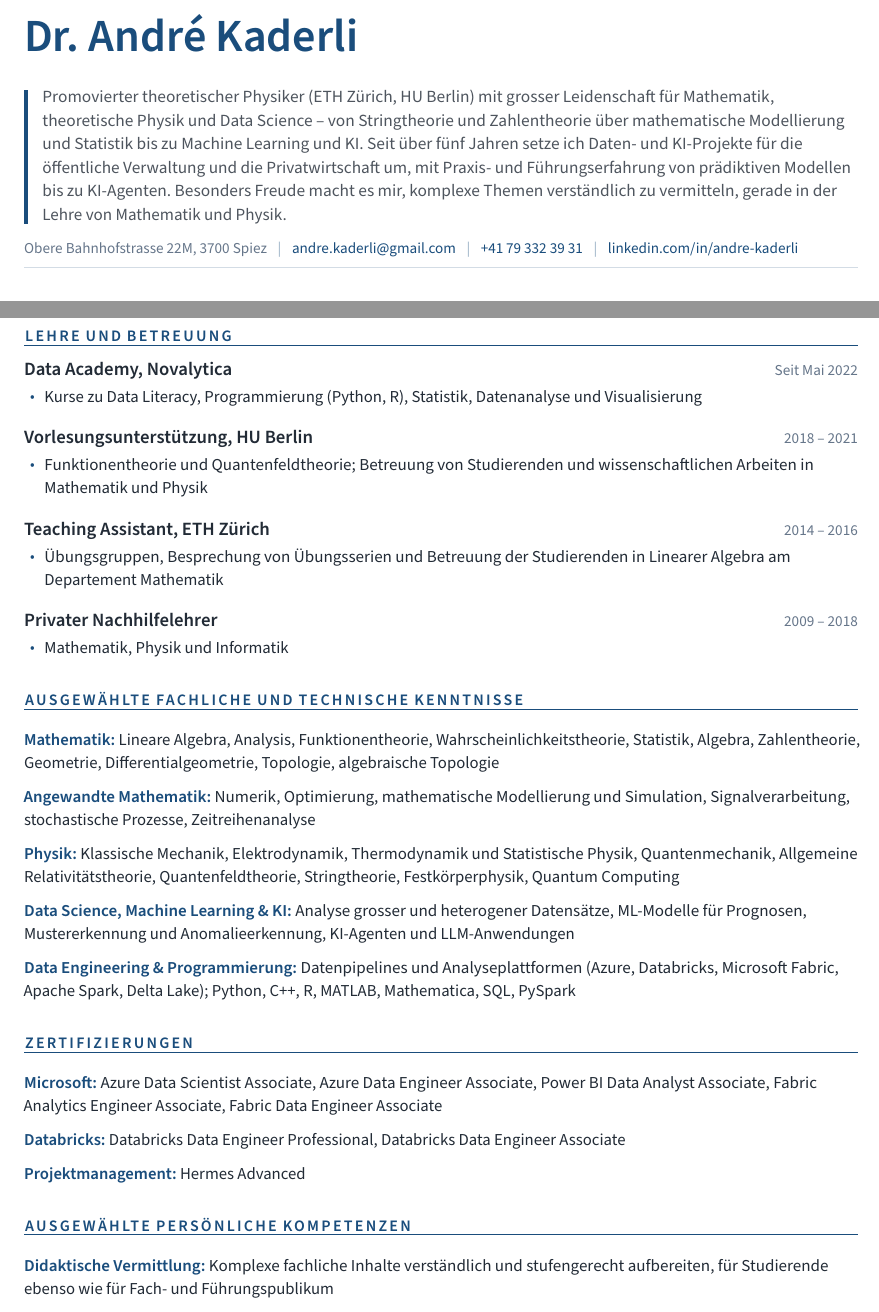
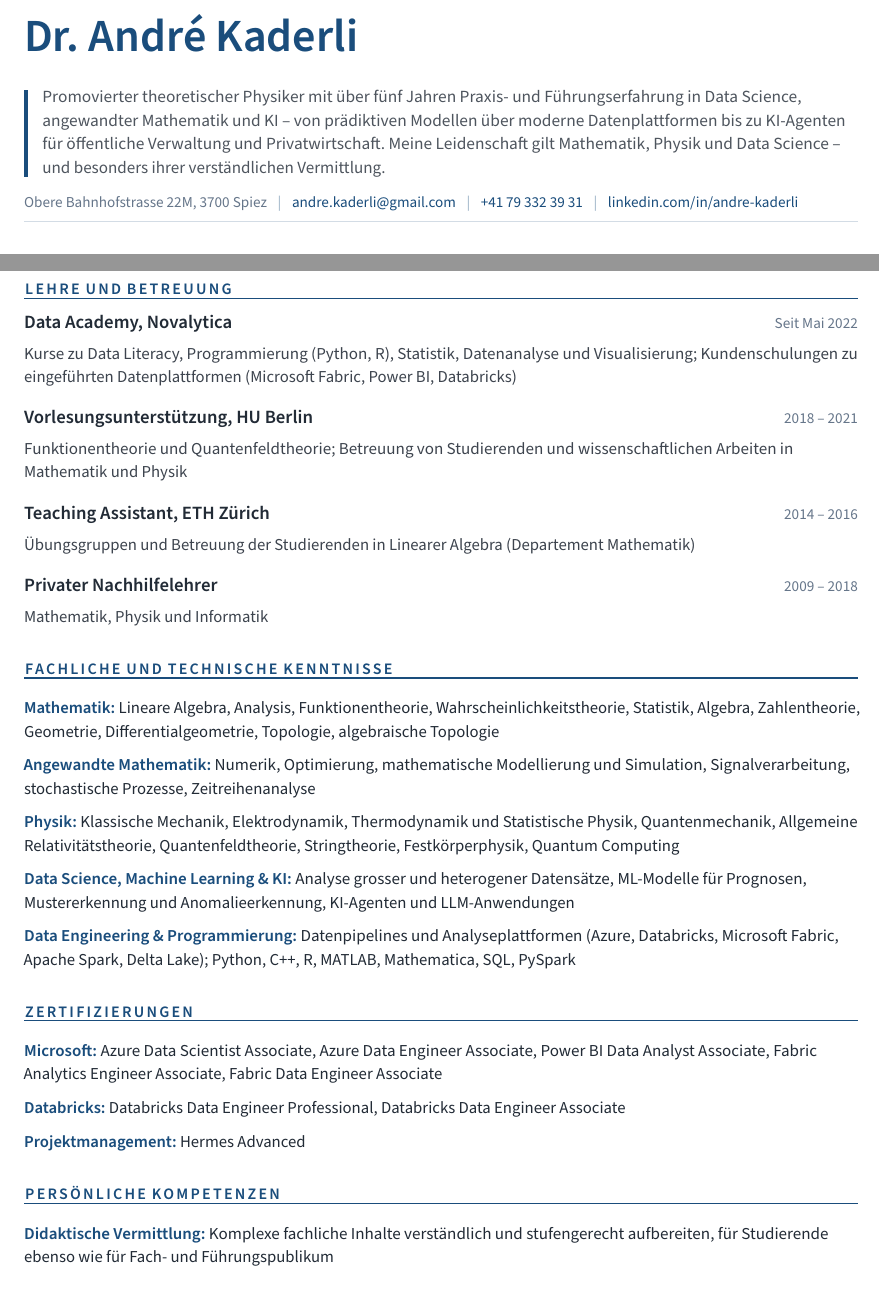
Before and after one commit to AndreKaderli/personal-cv-german, a LaTeX document (template.tex, which reads template.cls): two parts of pages 1 and 2 of 2, joined at a grey line, cut so that both start at the same text. Compiled offline with pdfLaTeX.

Commit message:
improved layout

```diff
--- a/template.cls
+++ b/template.cls
@@ -103,6 +103,9 @@
   \subsubsection[#1]{#1\hfill\cvdate{#2}}%
 }
 
+% Beschreibungszeile ohne Bullet (fuer Eintraege mit nur einer Aussage)
+\newcommand{\desc}[1]{\par\addvspace{0.8mm}{\color{mytext!88}#1}\par}
+
 % Eintrag "Label: Text" (Kenntnisse, Zertifizierungen, Weitere Angaben)
 % (\addvspace verschmilzt mit dem Abstand unter dem Abschnittstitel -> keine Doppel-Abstaende)
 \newcommand{\kv}[2]{\par\addvspace{2.2mm}\noindent{\fontseries{sb}\selectfont\color{myblue}#1}\ #2\par}
--- a/template.tex
+++ b/template.tex
@@ -16,7 +16,7 @@
 \begin{document}
 
 	\name{Dr. André Kaderli}
-	\tagline{Promovierter theoretischer Physiker (ETH Zürich, HU Berlin) mit grosser Leidenschaft für Mathematik, theoretische Physik und Data Science -- von Stringtheorie und Zahlentheorie über mathematische Modellierung und Statistik bis zu Machine Learning und KI. Seit über fünf Jahren setze ich Daten- und KI-Projekte für die öffentliche Verwaltung und die Privatwirtschaft um, mit Praxis- und Führungserfahrung von prädiktiven Modellen bis zu KI-Agenten. Besonders Freude macht es mir, komplexe Themen verständlich zu vermitteln, gerade in der Lehre von Mathematik und Physik.}
+	\tagline{Promovierter theoretischer Physiker mit über fünf Jahren Praxis- und Führungserfahrung in Data Science, angewandter Mathematik und KI -- von prädiktiven Modellen über moderne Datenplattformen bis zu KI-Agenten für öffentliche Verwaltung und Privatwirtschaft. Meine Leidenschaft gilt Mathematik, Physik und Data Science -- und besonders ihrer verständlichen Vermittlung.}
 	\begin{contactline}
 		Obere Bahnhofstrasse 22M, 3700 Spiez\sep
 		\href{mailto:andre.kaderli@gmail.com}{andre.kaderli@gmail.com}\sep
@@ -80,26 +80,18 @@
 	\datedsection{Lehre und Betreuung}{}
 
 	\datedsubsection{Data Academy, Novalytica}{Seit Mai 2022}
-	\begin{itemize}
-		\item Kurse zu Data Literacy, Programmierung (Python, R), Statistik, Datenanalyse und Visualisierung
-	\end{itemize}
+	\desc{Kurse zu Data Literacy, Programmierung (Python, R), Statistik, Datenanalyse und Visualisierung; Kundenschulungen zu eingeführten Datenplattformen (Microsoft Fabric, Power BI, Databricks)}
 
 	\datedsubsection{Vorlesungsunterstützung, HU Berlin}{2018 -- 2021}
-	\begin{itemize}
-		\item Funktionentheorie und Quantenfeldtheorie; Betreuung von Studierenden und wissenschaftlichen Arbeiten in Mathematik und Physik
-	\end{itemize}
+	\desc{Funktionentheorie und Quantenfeldtheorie; Betreuung von Studierenden und wissenschaftlichen Arbeiten in Mathematik und Physik}
 
 	\datedsubsection{Teaching Assistant, ETH Zürich}{2014 -- 2016}
-	\begin{itemize}
-		\item Übungsgruppen, Besprechung von Übungsserien und Betreuung der Studierenden in Linearer Algebra am Departement Mathematik
-	\end{itemize}
+	\desc{Übungsgruppen und Betreuung der Studierenden in Linearer Algebra (Departement Mathematik)}
 
 	\datedsubsection{Privater Nachhilfelehrer}{2009 -- 2018}
-	\begin{itemize}
-		\item Mathematik, Physik und Informatik
-	\end{itemize}
+	\desc{Mathematik, Physik und Informatik}
 
-	\datedsection{Ausgewählte fachliche und technische Kenntnisse}{}
+	\datedsection{Fachliche und technische Kenntnisse}{}
 	\kv{Mathematik:}{Lineare Algebra, Analysis, Funktionentheorie, Wahrscheinlichkeitstheorie, Statistik, Algebra, Zahlentheorie, Geometrie, Differentialgeometrie, Topologie, algebraische Topologie}
 	\kv{Angewandte Mathematik:}{Numerik, Optimierung, mathematische Modellierung und Simulation, Signalverarbeitung, stochastische Prozesse, Zeitreihenanalyse}
 	\kv{Physik:}{Klassische Mechanik, Elektrodynamik, Thermodynamik und Statistische Physik, Quantenmechanik, Allgemeine Relativitätstheorie, Quantenfeldtheorie, Stringtheorie, Festkörperphysik, Quantum Computing}
@@ -111,7 +103,7 @@
 	\kv{Databricks:}{Databricks Data Engineer Professional, Databricks Data Engineer Associate}
 	\kv{Projektmanagement:}{Hermes Advanced}
 
-	\datedsection{Ausgewählte persönliche Kompetenzen}{}
+	\datedsection{Persönliche Kompetenzen}{}
 	\kv{Didaktische Vermittlung:}{Komplexe fachliche Inhalte verständlich und stufengerecht aufbereiten, für Studierende ebenso wie für Fach- und Führungspublikum}
 	\kv{Führung und Zusammenarbeit:}{Transparente, respektvolle Führung interdisziplinärer Teams mit Fokus auf Eigenverantwortung und klare Ziele}
 	\kv{Wissenschaftliche Sorgfalt:}{Hoher Anspruch an Qualität, Nachvollziehbarkeit und Dokumentation}
```
Also changed, not shown: template.pdf, 4 other files.
